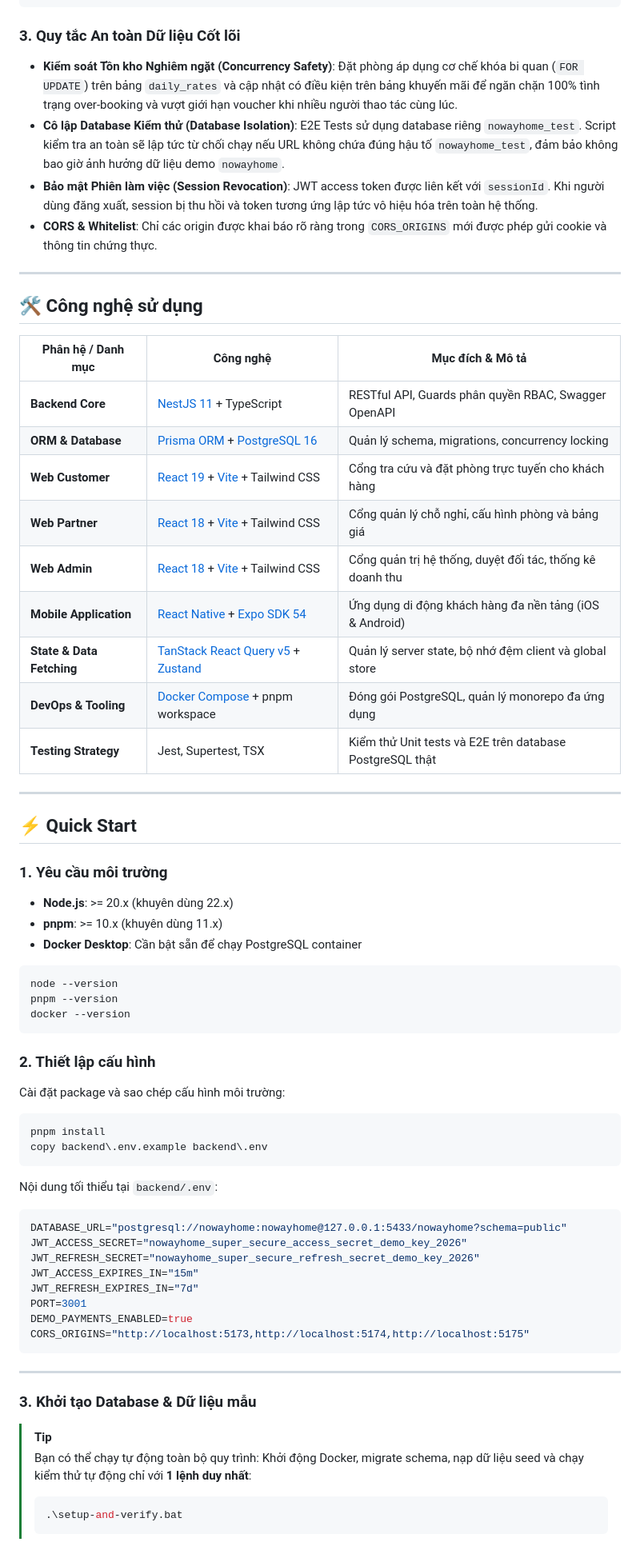
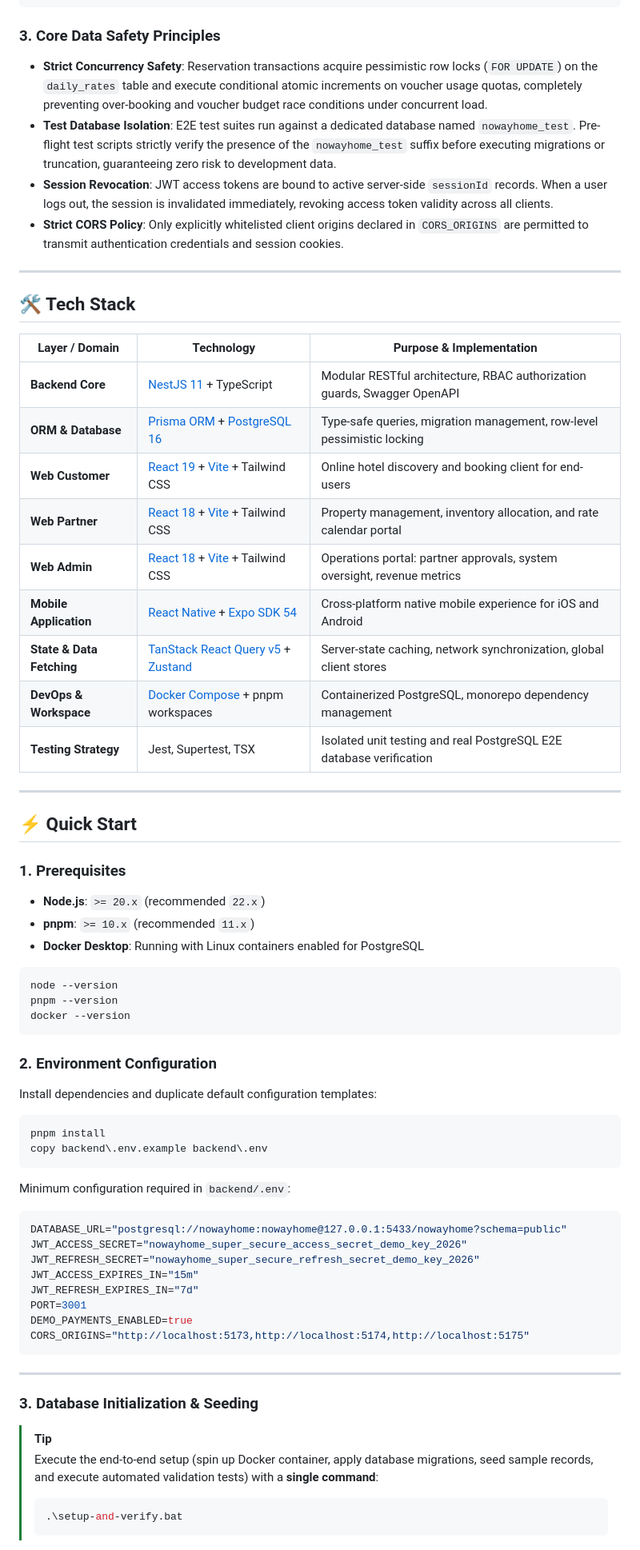
Before and after one commit to Tuannll/cross-platform-hotel-booking, a Markdown page: README.md, the part around one of its changes. Shown at 80% size. Rendered like a GitHub page.

````diff
--- a/README.md
+++ b/README.md
@@ -96,40 +88,40 @@ Giải pháp áp dụng mô hình phân lớp rõ ràng, cơ chế kiểm soát
                              └─────────────────────────┘
 ```
 
-### 3. Quy tắc An toàn Dữ liệu Cốt lõi
+### 3. Core Data Safety Principles
 
-- **Kiểm soát Tồn kho Nghiêm ngặt (Concurrency Safety)**: Đặt phòng áp dụng cơ chế khóa bi quan (`FOR UPDATE`) trên bảng `daily_rates` và cập nhật có điều kiện trên bảng khuyến mãi để ngăn chặn 100% tình trạng over-booking và vượt giới hạn voucher khi nhiều người thao tác cùng lúc.
-- **Cô lập Database Kiểm thử (Database Isolation)**: E2E Tests sử dụng database riêng `nowayhome_test`. Script kiểm tra an toàn sẽ lập tức từ chối chạy nếu URL không chứa đúng hậu tố `nowayhome_test`, đảm bảo không bao giờ ảnh hưởng dữ liệu demo `nowayhome`.
-- **Bảo mật Phiên làm việc (Session Revocation)**: JWT access token được liên kết với `sessionId`. Khi người dùng đăng xuất, session bị thu hồi và token tương ứng lập tức vô hiệu hóa trên toàn hệ thống.
-- **CORS & Whitelist**: Chỉ các origin được khai báo rõ ràng trong `CORS_ORIGINS` mới được phép gửi cookie và thông tin chứng thực.
+- **Strict Concurrency Safety**: Reservation transactions acquire pessimistic row locks (`FOR UPDATE`) on the `daily_rates` table and execute conditional atomic increments on voucher usage quotas, completely preventing over-booking and voucher budget race conditions under concurrent load.
+- **Test Database Isolation**: E2E test suites run against a dedicated database named `nowayhome_test`. Pre-flight test scripts strictly verify the presence of the `nowayhome_test` suffix before executing migrations or truncation, guaranteeing zero risk to development data.
+- **Session Revocation**: JWT access tokens are bound to active server-side `sessionId` records. When a user logs out, the session is invalidated immediately, revoking access token validity across all clients.
+- **Strict CORS Policy**: Only explicitly whitelisted client origins declared in `CORS_ORIGINS` are permitted to transmit authentication credentials and session cookies.
 
 ---
 
 <a id="tech-stack"></a>
-## 🛠️ Công nghệ sử dụng
+## 🛠️ Tech Stack
 
-| Phân hệ / Danh mục | Công nghệ | Mục đích & Mô tả |
+| Layer / Domain | Technology | Purpose & Implementation |
 |---|---|---|
-| **Backend Core** | [NestJS 11](https://nestjs.com/) + TypeScript | RESTful API, Guards phân quyền RBAC, Swagger OpenAPI |
-| **ORM & Database** | [Prisma ORM](https://www.prisma.io/) + [PostgreSQL 16](https://www.postgresql.org/) | Quản lý schema, migrations, concurrency locking |
-| **Web Customer** | [React 19](https://react.dev/) + [Vite](https://vitejs.dev/) + Tailwind CSS | Cổng tra cứu và đặt phòng trực tuyến cho khách hàng |
-| **Web Partner** | [React 18](https://react.dev/) + [Vite](https://vitejs.dev/) + Tailwind CSS | Cổng quản lý chỗ nghỉ, cấu hình phòng và bảng giá |
-| **Web Admin** | [React 18](https://react.dev/) + [Vite](https://vitejs.dev/) + Tailwind CSS | Cổng quản trị hệ thống, duyệt đối tác, thống kê doanh thu |
-| **Mobile Application** | [React Native](https://reactnative.dev/) + [Expo SDK 54](https://expo.dev/) | Ứng dụng di động khách hàng đa nền tảng (iOS & Android) |
-| **State & Data Fetching** | [TanStack React Query v5](https://tanstack.com/query) + [Zustand](https://zustand-demo.pmnd.rs/) | Quản lý server state, bộ nhớ đệm client và global store |
-| **DevOps & Tooling** | [Docker Compose](https://www.docker.com/) + pnpm workspace | Đóng gói PostgreSQL, quản lý monorepo đa ứng dụng |
-| **Testing Strategy** | Jest, Supertest, TSX | Kiểm thử Unit tests và E2E trên database PostgreSQL thật |
+| **Backend Core** | [NestJS 11](https://nestjs.com/) + TypeScript | Modular RESTful architecture, RBAC authorization guards, Swagger OpenAPI |
+| **ORM & Database** | [Prisma ORM](https://www.prisma.io/) + [PostgreSQL 16](https://www.postgresql.org/) | Type-safe queries, migration management, row-level pessimistic locking |
+| **Web Customer** | [React 19](https://react.dev/) + [Vite](https://vitejs.dev/) + Tailwind CSS | Online hotel discovery and booking client for end-users |
+| **Web Partner** | [React 18](https://react.dev/) + [Vite](https://vitejs.dev/) + Tailwind CSS | Property management, inventory allocation, and rate calendar portal |
+| **Web Admin** | [React 18](https://react.dev/) + [Vite](https://vitejs.dev/) + Tailwind CSS | Operations portal: partner approvals, system oversight, revenue metrics |
+| **Mobile Application** | [React Native](https://reactnative.dev/) + [Expo SDK 54](https://expo.dev/) | Cross-platform native mobile experience for iOS and Android |
+| **State & Data Fetching** | [TanStack React Query v5](https://tanstack.com/query) + [Zustand](https://zustand-demo.pmnd.rs/) | Server-state caching, network synchronization, global client stores |
+| **DevOps & Workspace** | [Docker Compose](https://www.docker.com/) + pnpm workspaces | Containerized PostgreSQL, monorepo dependency management |
+| **Testing Strategy** | Jest, Supertest, TSX | Isolated unit testing and real PostgreSQL E2E database verification |
 
 ---
 
 <a id="quick-start"></a>
 ## ⚡ Quick Start
 
-### 1. Yêu cầu môi trường
+### 1. Prerequisites
 
-- **Node.js**: >= 20.x (khuyên dùng 22.x)
-- **pnpm**: >= 10.x (khuyên dùng 11.x)
-- **Docker Desktop**: Cần bật sẵn để chạy PostgreSQL container
+- **Node.js**: `>= 20.x` (recommended `22.x`)
+- **pnpm**: `>= 10.x` (recommended `11.x`)
+- **Docker Desktop**: Running with Linux containers enabled for PostgreSQL
 
 ```powershell
 node --version
@@ -137,16 +129,16 @@ pnpm --version
 docker --version
 ```
 
-### 2. Thiết lập cấu hình
+### 2. Environment Configuration
 
-Cài đặt package và sao chép cấu hình môi trường:
+Install dependencies and duplicate default configuration templates:
 
 ```powershell
 pnpm install
 copy backend\.env.example backend\.env
 ```
 
-Nội dung tối thiểu tại `backend/.env`:
+Minimum configuration required in `backend/.env`:
 
 ```env
 DATABASE_URL="postgresql://nowayhome:nowayhome@127.0.0.1:5433/nowayhome?schema=public"
@@ -161,10 +153,10 @@ CORS_ORIGINS="http://localhost:5173,http://localhost:5174,http://localhost:5175"
 
 ---
 
-### 3. Khởi tạo Database & Dữ liệu mẫu
+### 3. Database Initialization & Seeding
 
 > [!TIP]
-> Bạn có thể chạy tự động toàn bộ quy trình: Khởi động Docker, migrate schema, nạp dữ liệu seed và chạy kiểm thử tự động chỉ với **1 lệnh duy nhất**:
+> Execute the end-to-end setup (spin up Docker container, apply database migrations, seed sample records, and execute automated validation tests) with a **single command**:
 > ```powershell
 > .\setup-and-verify.bat
 > ```
````
Also changed, not shown: other parts of README.md (+81 -88 lines).
